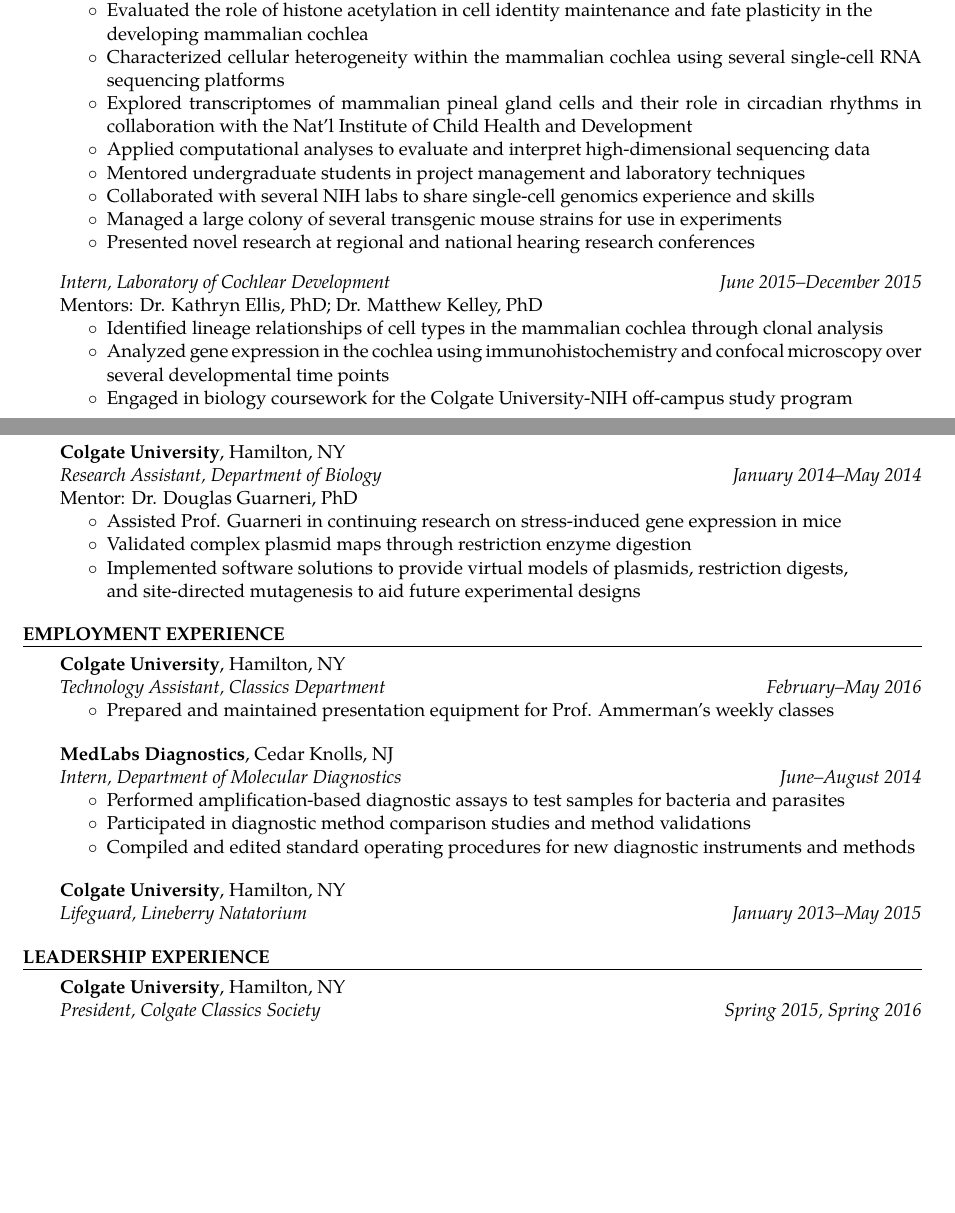
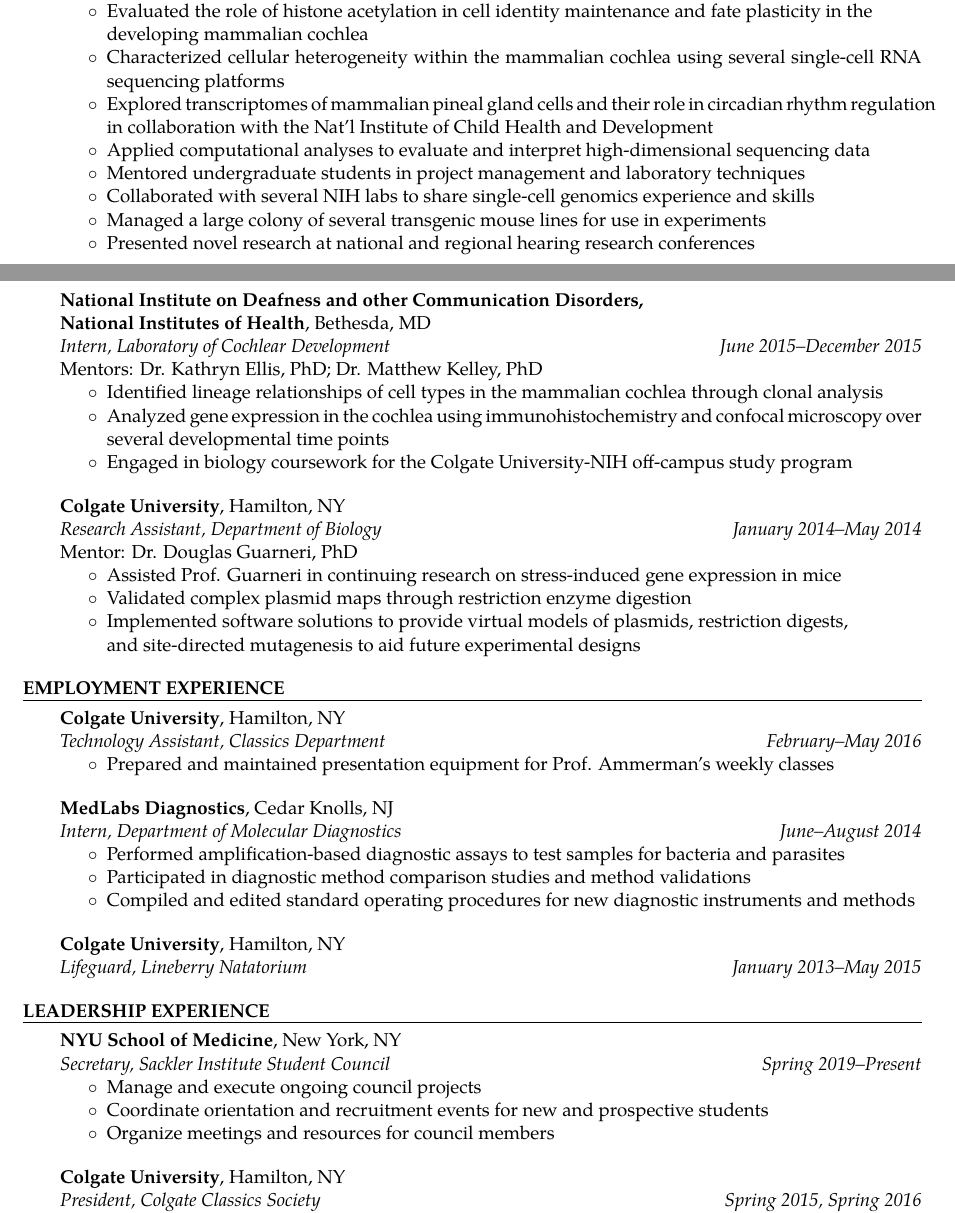
Before and after one commit to joeymays/josephmays_CV, a LaTeX document (main.tex): two parts of pages 1 and 2 of 3 before the commit and two parts of pages 1 and 2 of 4 after it, joined at a grey line, cut so that both start at the same text, the shorter picture padded with empty space. Compiled offline with pdfLaTeX.

Commit message:
Soft merge with Training Grant Branch

```diff
--- a/main.tex
+++ b/main.tex
@@ -88,15 +85,16 @@
 \begin{itemize}
 \item Evaluated the role of histone acetylation in cell identity maintenance and fate plasticity in the\\ developing mammalian cochlea
 \item Characterized cellular heterogeneity within the mammalian cochlea using several single-cell RNA sequencing platforms
-\item Explored transcriptomes of mammalian pineal gland cells and their role in circadian rhythms in collaboration with the Nat'l Institute of Child Health and Development
+\item Explored transcriptomes of mammalian pineal gland cells and their role in circadian rhythm regulation in collaboration with the Nat'l Institute of Child Health and Development
 \item Applied computational analyses to evaluate and interpret high-dimensional sequencing data
 \item Mentored undergraduate students in project management and laboratory techniques
 \item Collaborated with several NIH labs to share single-cell genomics experience and skills
-\item Managed a large colony of several transgenic mouse strains for use in experiments
-\item Presented novel research at regional and national hearing research conferences
+\item Managed a large colony of several transgenic mouse lines for use in experiments
+\item Presented novel research at national and regional hearing research conferences
 \end{itemize}
 \end{CVSection}
 \begin{CVSection}
+\textbf{National Institute on Deafness and other Communication Disorders,\\National Institutes of Health}, Bethesda, MD\\
 \textsl{Intern, Laboratory of Cochlear Development	\hfill June 2015--December 2015\\}
 Mentors: Dr. Kathryn Ellis, PhD; Dr. Matthew Kelley, PhD
 \begin{itemize}
@@ -140,6 +138,15 @@
 \end{CVSection}
 
 \CVHeading{Leadership Experience}
+\begin{CVSection}
+\textbf{NYU School of Medicine}, New York, NY\\
+\textsl{Secretary, Sackler Institute Student Council	\hfill Spring 2019--Present}
+\begin{itemize}
+\item Manage and execute ongoing council projects
+\item Coordinate orientation and recruitment events for new and prospective students
+\item Organize meetings and resources for council members
+\end{itemize}
+\end{CVSection}
 \begin{CVSection}
 \textbf{Colgate University}, Hamilton, NY\\
 \textsl{President, Colgate Classics Society	\hfill Spring 2015, Spring 2016}
```
Also changed, not shown: main.tex (7 more changed lines).
